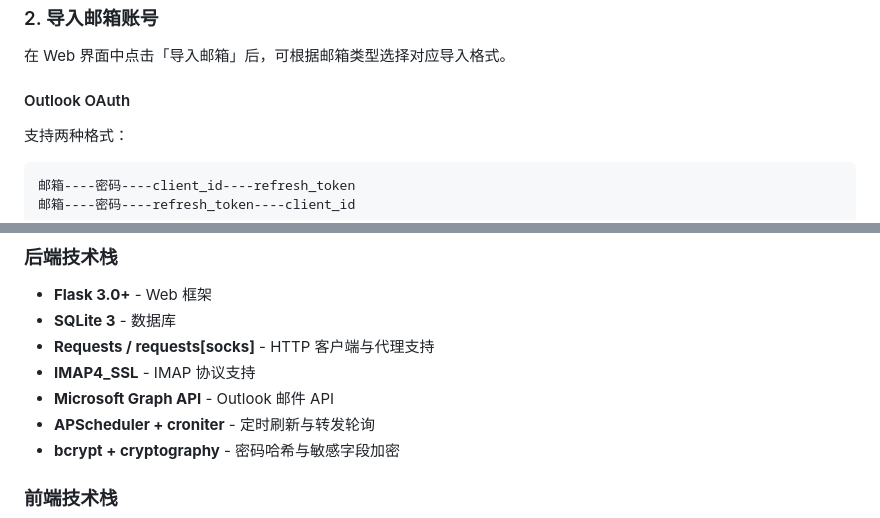
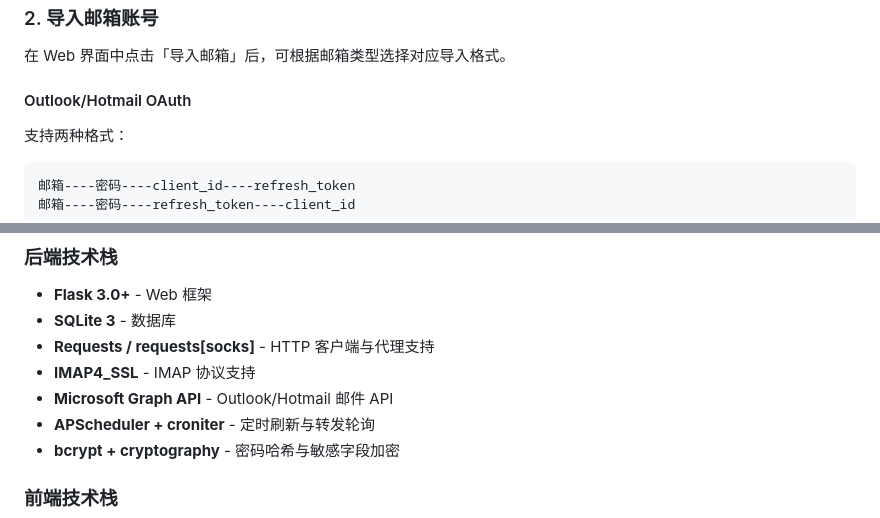
Before and after one commit to kol2000/outlookEmail, a Markdown page: README.md, 2 parts joined by grey strips. Rendered like a GitHub page.

```diff
--- a/README.md
+++ b/README.md
@@ -242,7 +242,7 @@ Web 应用采用四栏式布局设计：
 
 在 Web 界面中点击「导入邮箱」后，可根据邮箱类型选择对应导入格式。
 
-#### Outlook OAuth
+#### Outlook/Hotmail OAuth
 
 支持两种格式：
 
@@ -391,7 +391,7 @@ curl -H "X-API-Key: your-api-key" \
 - **SQLite 3** - 数据库
 - **Requests / requests[socks]** - HTTP 客户端与代理支持
 - **IMAP4_SSL** - IMAP 协议支持
-- **Microsoft Graph API** - Outlook 邮件 API
+- **Microsoft Graph API** - Outlook/Hotmail 邮件 API
 - **APScheduler + croniter** - 定时刷新与转发轮询
 - **bcrypt + cryptography** - 密码哈希与敏感字段加密
 
```
Also changed, not shown: other parts of README.md (+5 -5 lines).
